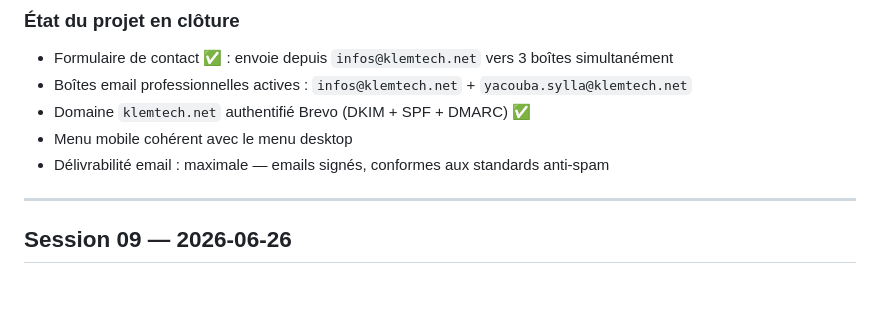
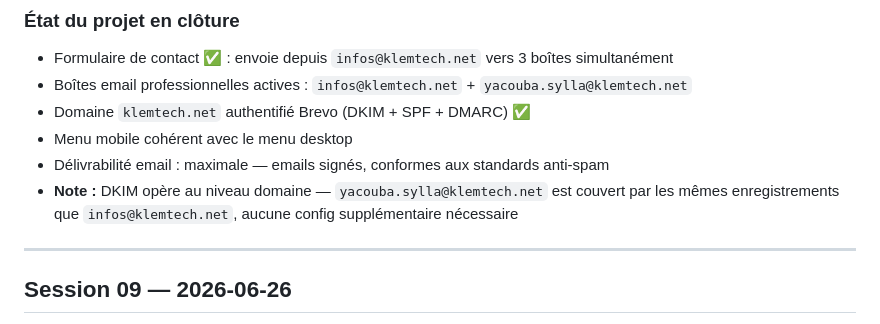
Before and after one commit to yacoubasylla/klem-projects-repository, a Markdown page: collaboration/history/history-log.md, the part around the change. GitHub-like rendering; blank space fills up the shorter version.

Commit message:
docs: note DKIM domaine-level couvre toutes les boîtes klemtech.net
Co-Authored-By: Claude Sonnet 4.6 <noreply@anthropic.com>

```diff
--- a/collaboration/history/history-log.md
+++ b/collaboration/history/history-log.md
@@ -77,6 +77,7 @@
 - Domaine `klemtech.net` authentifié Brevo (DKIM + SPF + DMARC) ✅
 - Menu mobile cohérent avec le menu desktop
 - Délivrabilité email : maximale — emails signés, conformes aux standards anti-spam
+- **Note :** DKIM opère au niveau domaine — `yacouba.sylla@klemtech.net` est couvert par les mêmes enregistrements que `infos@klemtech.net`, aucune config supplémentaire nécessaire
 
 ---
 
```
